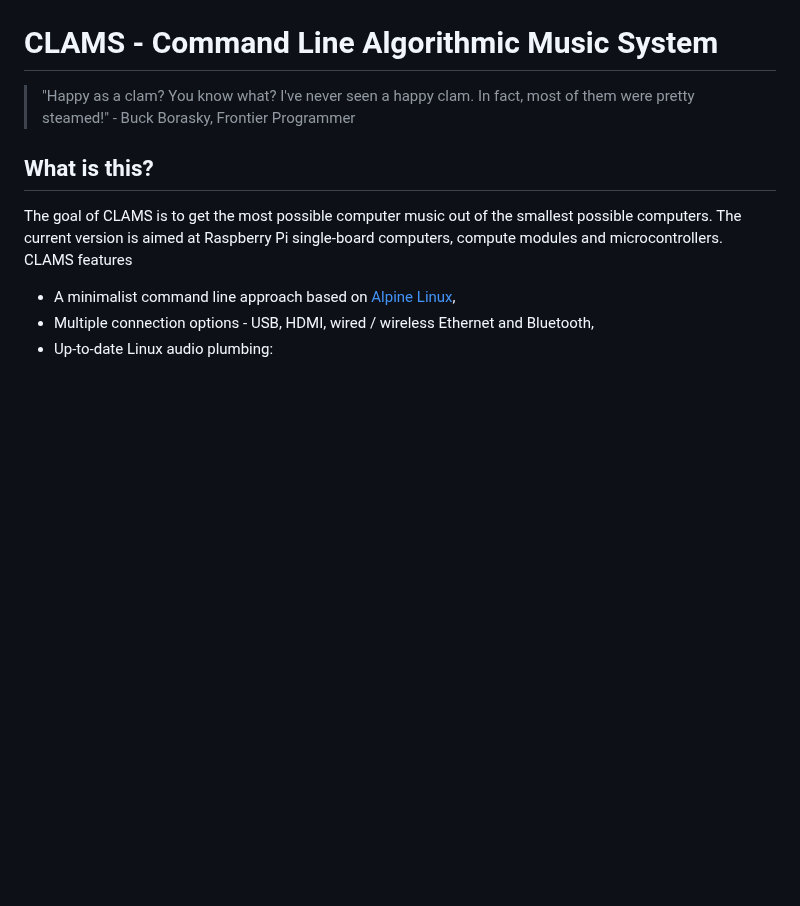
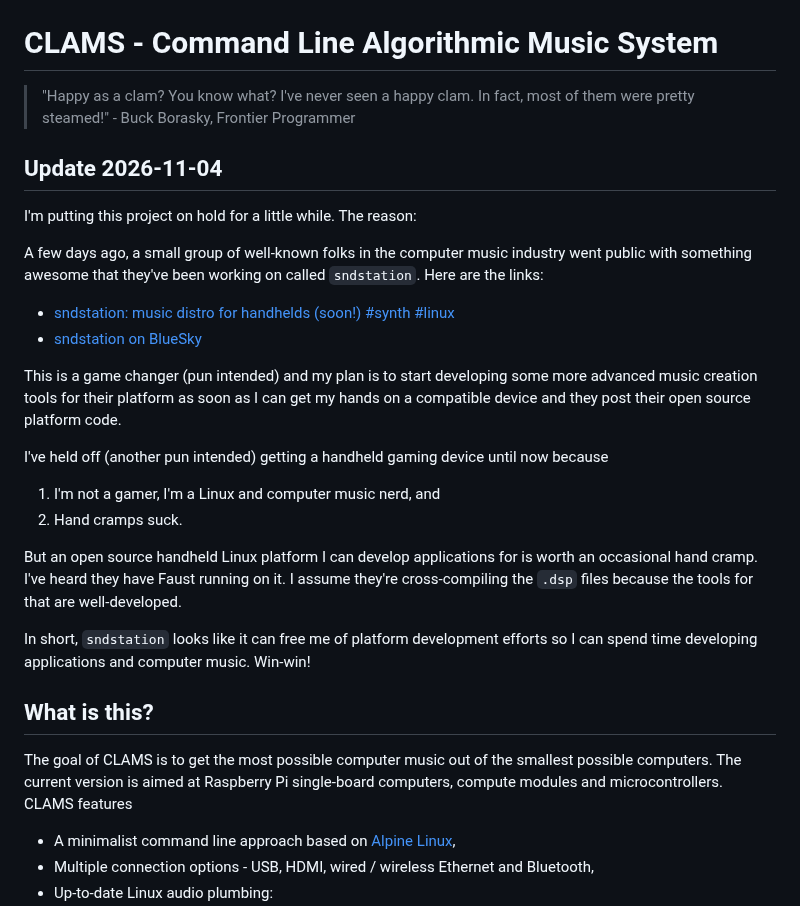
Before and after one commit to AlgoCompSynth/CLAMS, a Markdown page: README.md, the part around the change. Rendered like a GitHub page; blank space fills up the shorter version.

```diff
--- a/README.md
+++ b/README.md
@@ -3,6 +3,37 @@
 > "Happy as a clam? You know what? I've never seen a happy clam. In
 > fact, most of them were pretty steamed!" - Buck Borasky, Frontier
 > Programmer
+
+## Update 2026-11-04
+
+I'm putting this project on hold for a little while. The reason:
+
+A few days ago, a small group of well-known folks in the computer music
+industry went public with something awesome that they've been working on
+called `sndstation`. Here are the links:
+
+- [sndstation: music distro for handhelds (soon!) #synth #linux](https://youtu.be/V-WRcwsgQ_Q)
+- [sndstation on BlueSky](https://bsky.app/profile/sndstation.bsky.social)
+
+This is a game changer (pun intended) and my plan is to start developing
+some more advanced music creation tools for their platform as soon as I
+can get my hands on a compatible device and they post their open source
+platform code.
+
+I've held off (another pun intended) getting a handheld gaming device
+until now because
+
+1. I'm not a gamer, I'm a Linux and computer music nerd, and
+2. Hand cramps suck.
+
+But an open source handheld Linux platform I can develop applications
+for is worth an occasional hand cramp. I've heard they have Faust
+running on it. I assume they're cross-compiling the `.dsp` files
+because the tools for that are well-developed.
+
+In short, `sndstation` looks like it can free me of platform development
+efforts so I can spend time developing applications and computer music.
+Win-win!
 
 ## What is this?
 
```
